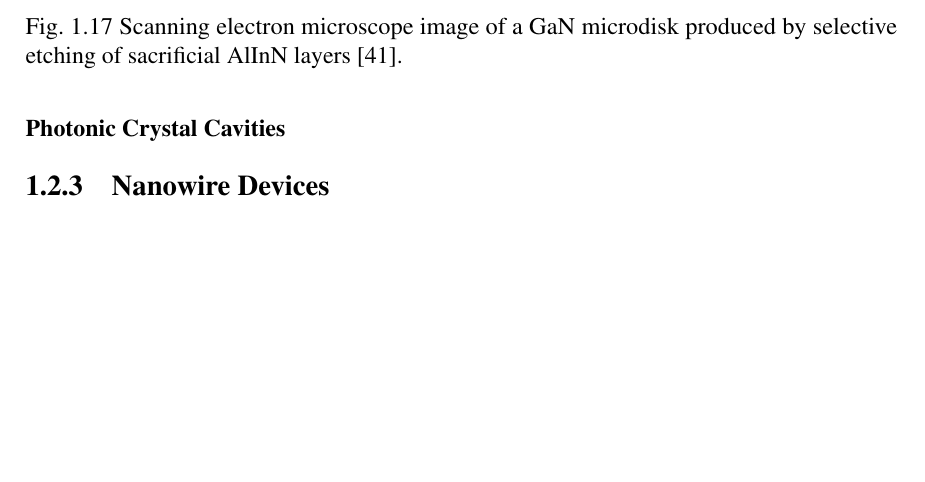
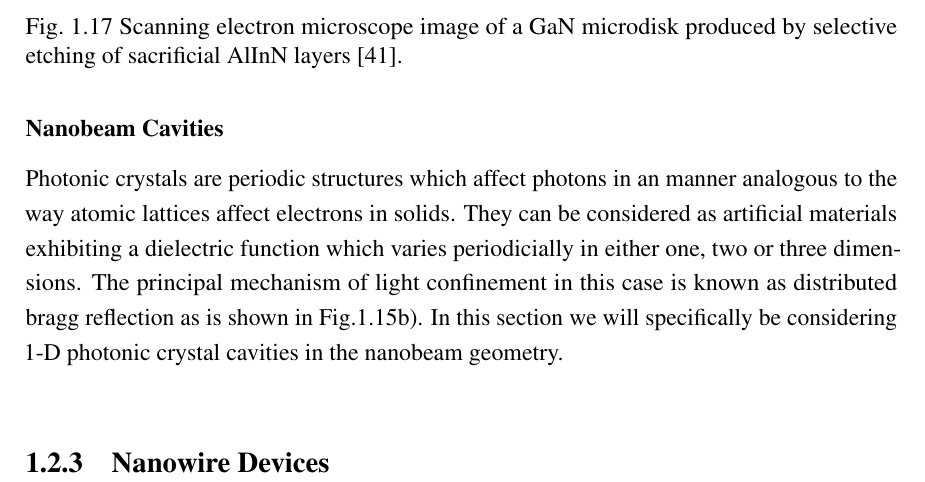
Before and after one commit to cr458/Thesis, a LaTeX thesis (thesis.tex, which reads Chapter1/chapter1.tex): part of page 39 of 62, cut so that both start at the same text, the shorter picture padded with empty space. Compiled offline with pdfLaTeX.

Commit message:
Writing nanobeam
Nanobeam section started

```diff
--- a/Chapter1/chapter1.tex
+++ b/Chapter1/chapter1.tex
@@ -483,6 +483,8 @@ Thus the fabrication of microdisks relies heavily on the ability to 'undercut' t
 \FloatBarrier
 
 
-\subsubsection{Photonic Crystal Cavities}
+\subsubsection{Nanobeam Cavities}
+
+Photonic crystals are periodic structures which affect photons in an manner analogous to the way atomic lattices affect electrons in solids. They can be considered as artificial materials exhibiting a dielectric function which varies periodicially in either one, two or three dimensions. The principal mechanism of light confinement in this case is known as distributed bragg reflection as is shown in Fig.\ref{1.13}b). In this section we will specifically be considering 1-D photonic crystal cavities in the nanobeam geometry.\\
 
 \subsection{Nanowire Devices}
```
